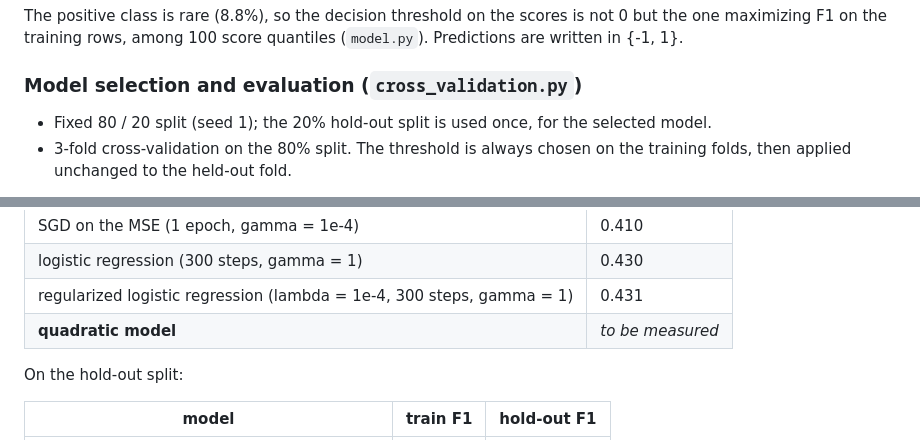
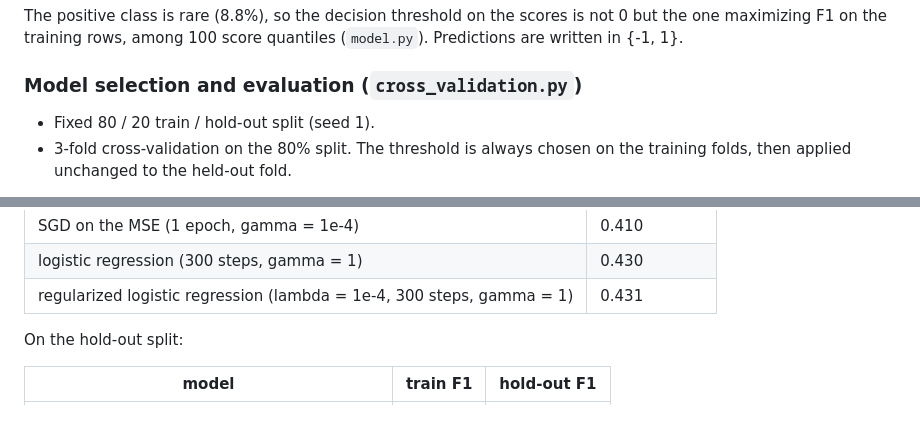
Before and after one commit to Frostweeds/EPFL_ML_Project1, a Markdown page: README.md, 2 parts joined by grey strips. Drawn GitHub-style.

Commit message:
README: no 'used once' claim for the hold-out split, no unmeasured CV row

```diff
--- a/README.md
+++ b/README.md
@@ -81,7 +81,7 @@ are written in {-1, 1}.
 
 ### Model selection and evaluation (`cross_validation.py`)
 
-- Fixed 80 / 20 split (seed 1); the 20% hold-out split is used once, for the selected model.
+- Fixed 80 / 20 train / hold-out split (seed 1).
 - 3-fold cross-validation on the 80% split. The threshold is always chosen on the training
   folds, then applied unchanged to the held-out fold.
 
@@ -100,7 +100,6 @@ are written in {-1, 1}.
 | SGD on the MSE (1 epoch, gamma = 1e-4) | 0.410 |
 | logistic regression (300 steps, gamma = 1) | 0.430 |
 | regularized logistic regression (lambda = 1e-4, 300 steps, gamma = 1) | 0.431 |
-| **quadratic model** | *to be measured* |
 
 On the hold-out split:
 
```
